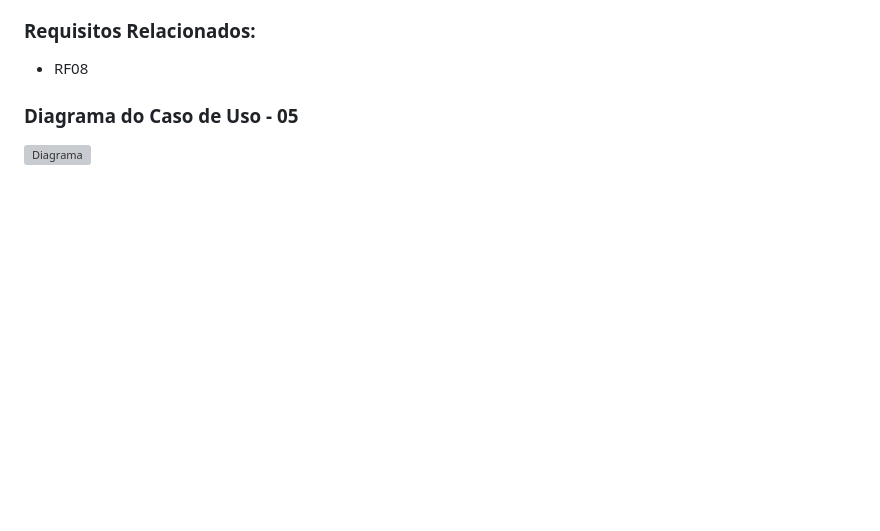
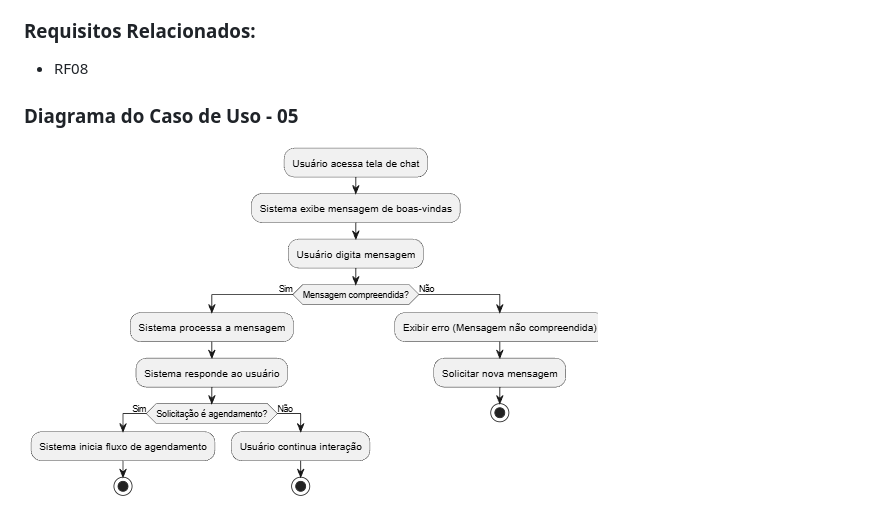
Before and after one commit to raymartinsajudarte/projeto-PI-5modulo, a Markdown page: docs/cases/uc.md, the part around the change. Rendered like a GitHub page; blank space fills up the shorter version; grey boxes are pictures that could not be loaded.

```diff
--- a/docs/cases/uc.md
+++ b/docs/cases/uc.md
@@ -188,4 +188,4 @@ O sistema informa que ocorreu um erro e solicita que o usuário tente novamente.
 - RF08
 
 ### Diagrama do Caso de Uso - 05
-![Diagrama]()
+![Diagrama](https://github.com/raymartinsajudarte/projeto-PI-5modulo/blob/main/docs/cases/diagrama/uc05.png)
```
